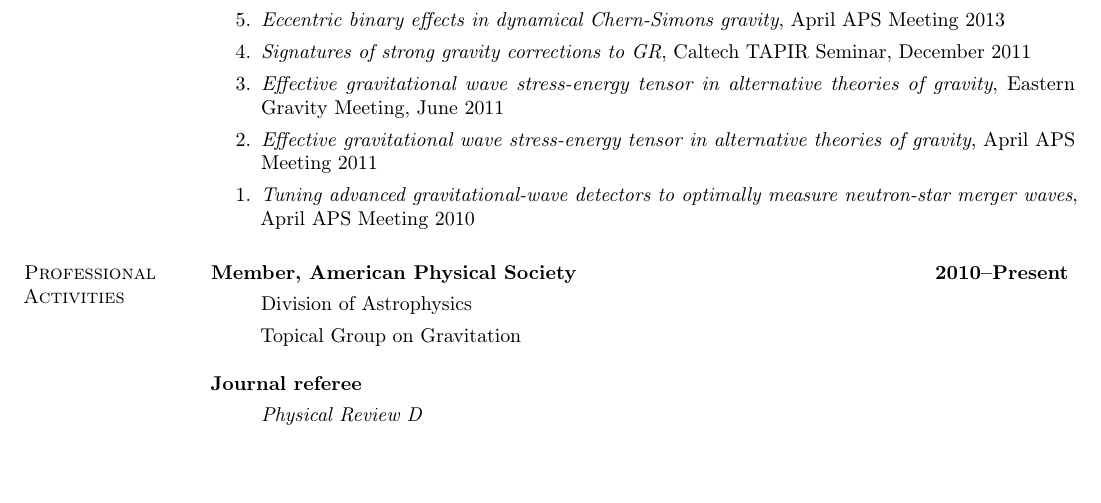
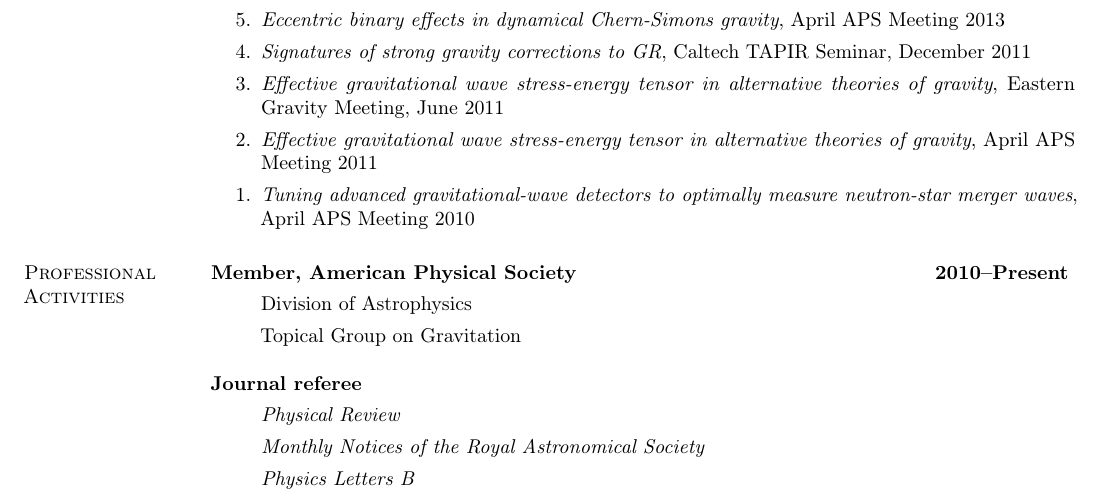
Before and after one commit to duetosymmetry/cv, a LaTeX CV (LeoCStein.tex): part of page 3 of 4, cut so that both start at the same text, the shorter picture padded with empty space. Compiled offline with pdfLaTeX.

Commit message:
Updating refereeing

```diff
--- a/LeoCStein.tex
+++ b/LeoCStein.tex
@@ -115,7 +115,9 @@ signals of gravity theories from the early universe.
 {\bf Journal referee}
 \vspace*{.05in}
 \begin{itemize}
-\item[] {\it Physical Review D}
+\item[] {\it Physical Review}
+\item[] {\it Monthly Notices of the Royal Astronomical Society}
+\item[] {\it Physics Letters B}
 \end{itemize}
 
 \section{\sc Computer Skills}
```
